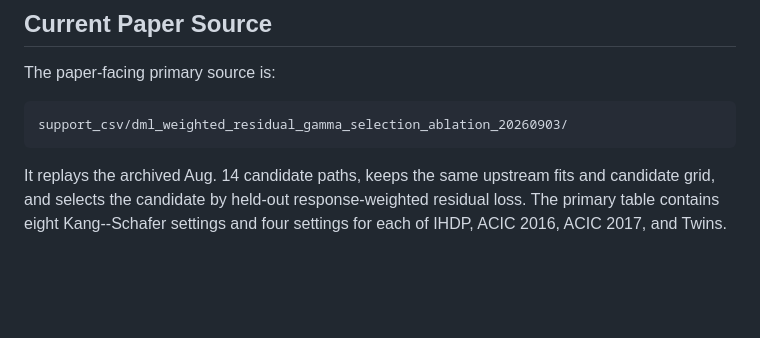
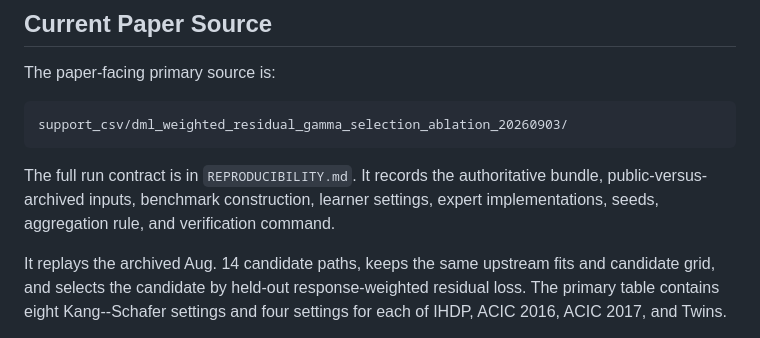
Before and after one commit to atavory/ney, a Markdown page: replication/hidden_bias_regional_repair/README.md, the part around the change. Drawn GitHub-style; blank space fills up the shorter version.

Commit message:
dml: document EJS reproducibility contract

````diff
--- a/replication/hidden_bias_regional_repair/README.md
+++ b/replication/hidden_bias_regional_repair/README.md
@@ -11,6 +11,11 @@ The paper-facing primary source is:
 ```text
 support_csv/dml_weighted_residual_gamma_selection_ablation_20260903/
 ```
+
+The full run contract is in `REPRODUCIBILITY.md`.  It records the
+authoritative bundle, public-versus-archived inputs, benchmark construction,
+learner settings, expert implementations, seeds, aggregation rule, and
+verification command.
 
 It replays the archived Aug. 14 candidate paths, keeps the same upstream fits
 and candidate grid, and selects the candidate by held-out response-weighted
````
Also changed, not shown: replication/hidden_bias_regional_repair/PUBLIC_ARTIFACTS.md (+5 -0 lines), replication/hidden_bias_regional_repair/REPRODUCIBILITY.md (added, +250 -0 lines).
